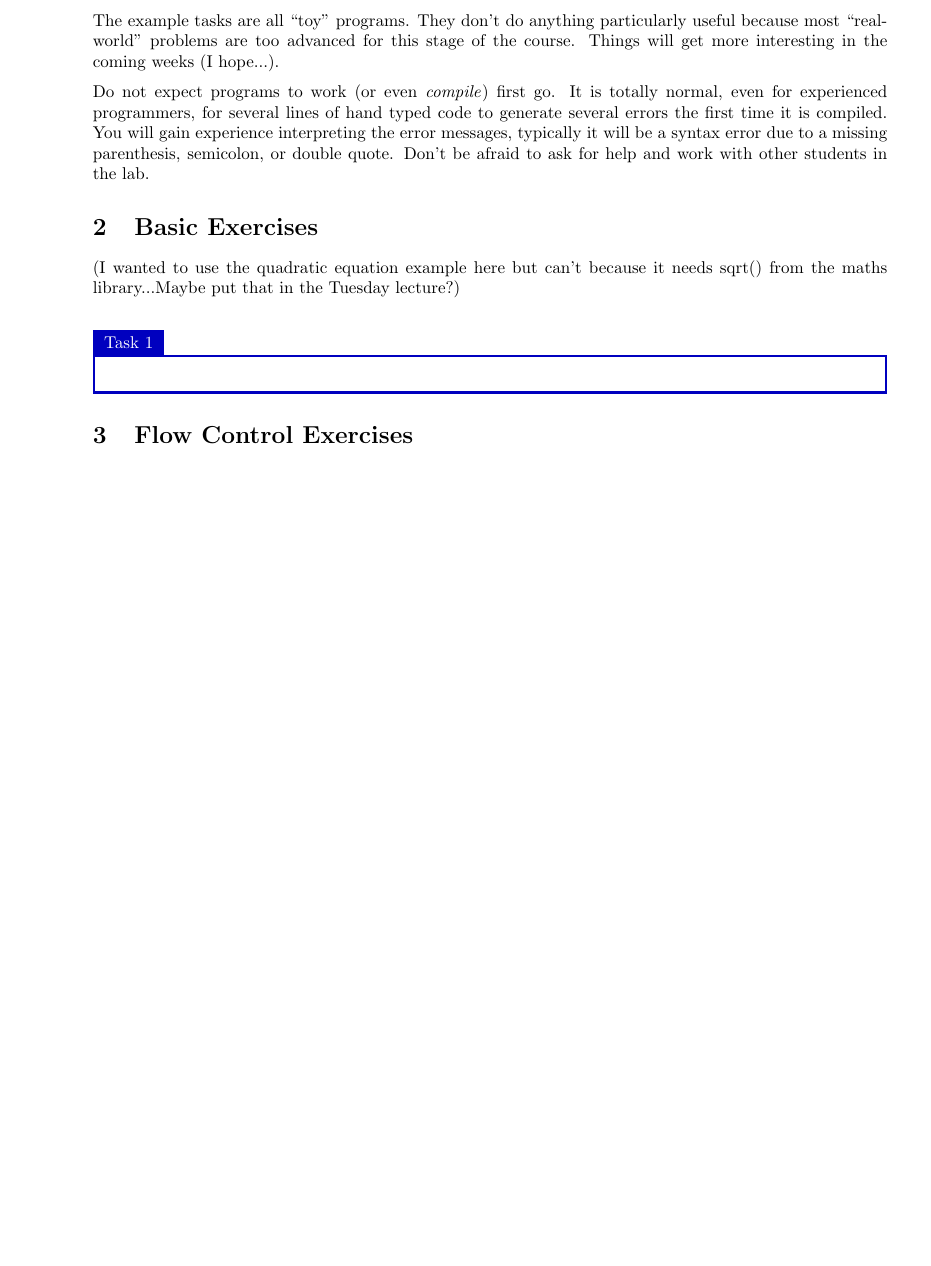
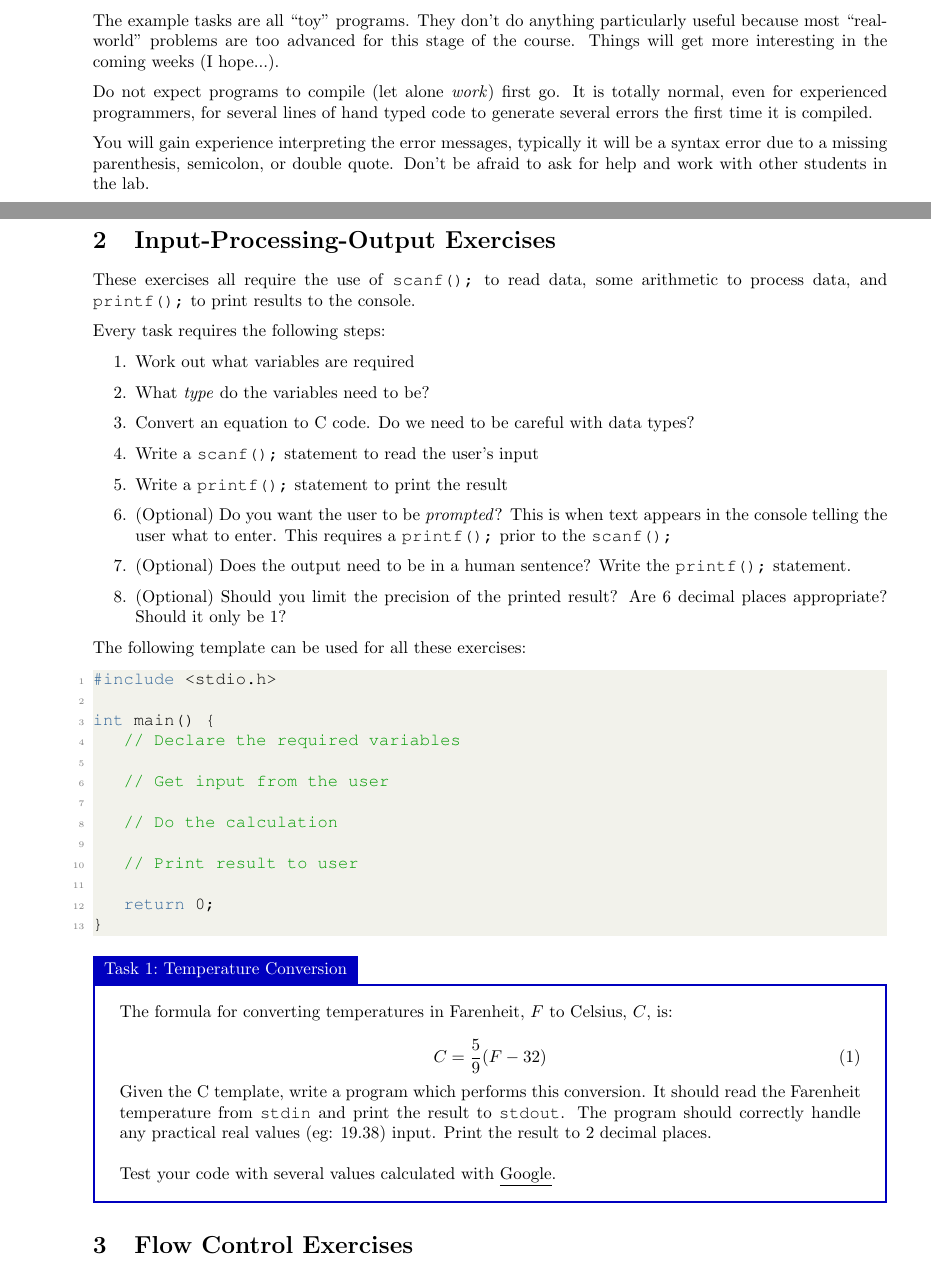
Before and after one commit to bschulznewy/engg1003, a LaTeX document (Labs/LabWk2.tex): part of page 1 of 5 before the commit and two parts of pages 1 and 2 of 6 after it, the two joined at a grey line, cut so that both start at the same text, the shorter picture padded with empty space. Compiled offline with pdfLaTeX.

```diff
--- a/Labs/LabWk2.tex
+++ b/Labs/LabWk2.tex
@@ -21,17 +21,58 @@
 
 The example tasks are all ``toy'' programs. They don't do anything particularly useful because most ``real-world'' problems are too advanced for this stage of the course. Things will get more interesting in the coming weeks (I hope...).
 
-Do not expect programs to work (or even \textit{compile}) first go. It is totally normal, even for experienced programmers, for several lines of hand typed code to generate several errors the first time it is compiled. You will gain experience interpreting the error messages, typically it will be a syntax error due to a missing parenthesis, semicolon, or double quote. Don't be afraid to ask for help and work with other students in the lab.
+Do not expect programs to compile (let alone \textit{work}) first go. It is totally normal, even for experienced programmers, for several lines of hand typed code to generate several errors the first time it is compiled.
 
-\section{Basic Exercises}
+You will gain experience interpreting the error messages, typically it will be a syntax error due to a missing parenthesis, semicolon, or double quote. Don't be afraid to ask for help and work with other students in the lab.
 
-(I wanted to use the quadratic equation example here but can't because it needs sqrt() from the maths library...Maybe put that in the Tuesday lecture?)
+\pagebreak
+\section{Input-Processing-Output Exercises}
 
-\begin{lstlisting}[style=pseudo]
+These exercises all require the use of \texttt{scanf();} to read data, some arithmetic to process data, and \texttt{printf();} to print results to the console.
 
+Every task requires the following steps:
+
+\begin{enumerate}
+\item Work out what variables are required
+\item What \textit{type} do the variables need to be?
+\item Convert an equation to C code. Do we need to be careful with data types?
+\item Write a \texttt{scanf();} statement to read the user's input
+\item Write a \texttt{printf();} statement to print the result
+\item (Optional) Do you want the user to be \textit{prompted}? This is when text appears in the console telling the user what to enter. This requires a \texttt{printf();} prior to the \texttt{scanf();}
+\item (Optional) Does the output need to be in a human sentence? Write the \texttt{printf();} statement.
+\item (Optional) Should you limit the precision of the printed result? Are 6 decimal places appropriate? Should it only be 1?
+\end{enumerate}
+
+The following template can be used for all these exercises:
+
+\begin{lstlisting}[style=CStyle]
+#include <stdio.h>
+
+int main() {
+	// Declare the required variables
+
+	// Get input from the user
+
+	// Do the calculation
+
+	// Print result to user
+
+	return 0;
+}
 \end{lstlisting}
 
-\begin{task}{}{}
+\begin{task}{Temperature Conversion}{}
+The formula for converting temperatures in Farenheit, $F$ to Celsius, $C$, is:
+
+\begin{equation}\label{eq:temp}
+C = \frac{5}{9}(F - 32)
+\end{equation}
+
+Given the C template, write a program which performs this conversion. It should read the Farenheit temperature from \texttt{stdin} and print the result to \texttt{stdout}. The program should correctly handle any practical real values (eg: 19.38) input. Print the result to 2 decimal places.
+\\ \\
+Test your code with several values calculated with \underline{\href{https://www.google.com.au/search?q=farenheit+to+celsius}{Google}}.
+
+
 
 \end{task}
 
```
Also changed, not shown: Lectures/Wk2/Wk2Tues.tex (+18 -0 lines), Labs/LabWk2.pdf, Lectures/Wk2/Wk2Tues.pdf.
